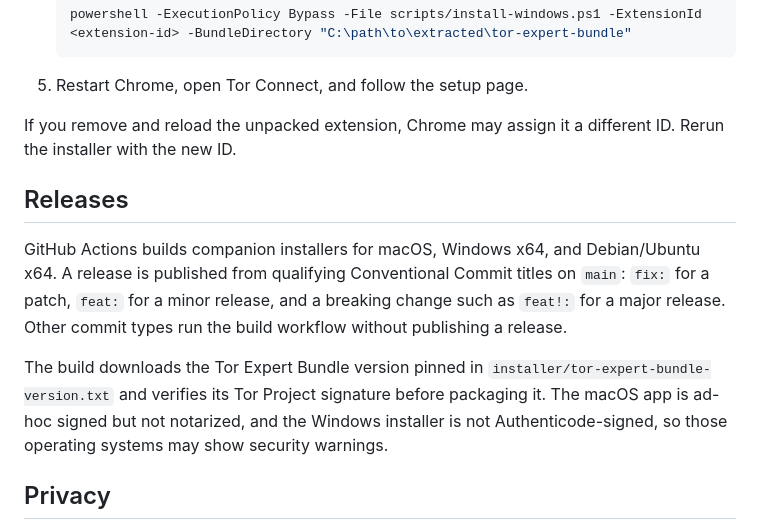
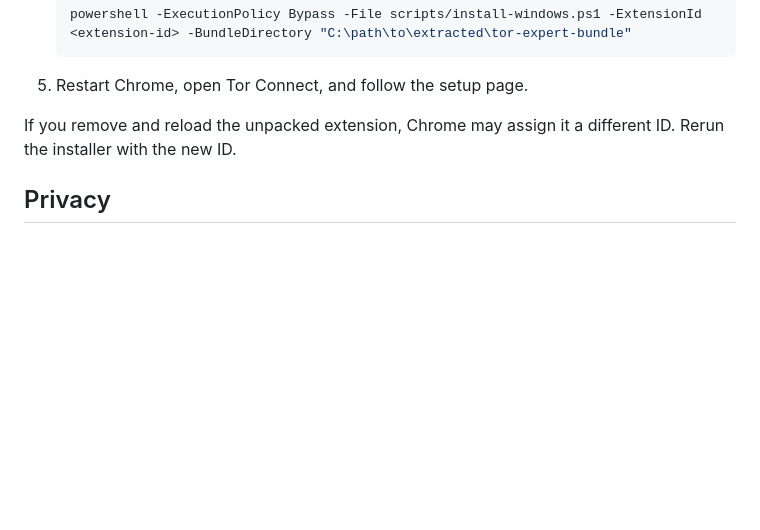
Before and after one commit to Tor-Connect/extension, a Markdown page: README.md, the part around the change. Rendered like a GitHub page; blank space fills up the shorter version.

Commit message:
docs: remove releases section from README

```diff
--- a/README.md
+++ b/README.md
@@ -64,12 +64,6 @@ For local development, you need Google Chrome, Git, and the Tor Expert Bundle fo
 
 If you remove and reload the unpacked extension, Chrome may assign it a different ID. Rerun the installer with the new ID.
 
-## Releases
-
-GitHub Actions builds companion installers for macOS, Windows x64, and Debian/Ubuntu x64. A release is published from qualifying Conventional Commit titles on `main`: `fix:` for a patch, `feat:` for a minor release, and a breaking change such as `feat!:` for a major release. Other commit types run the build workflow without publishing a release.
-
-The build downloads the Tor Expert Bundle version pinned in `installer/tor-expert-bundle-version.txt` and verifies its Tor Project signature before packaging it. The macOS app is ad-hoc signed but not notarized, and the Windows installer is not Authenticode-signed, so those operating systems may show security warnings.
-
 ## Privacy
 
 Tor Connect stores your connection preferences, theme, and bridge lines locally. It does not operate a service that receives your browsing history, visited URLs, or bridge lines. Tor traffic still involves Tor relays, bridges, and Snowflake infrastructure, and optional bridge pings contact bridge endpoints directly. Read the [Privacy Policy](PRIVACY.md) for details.
```
